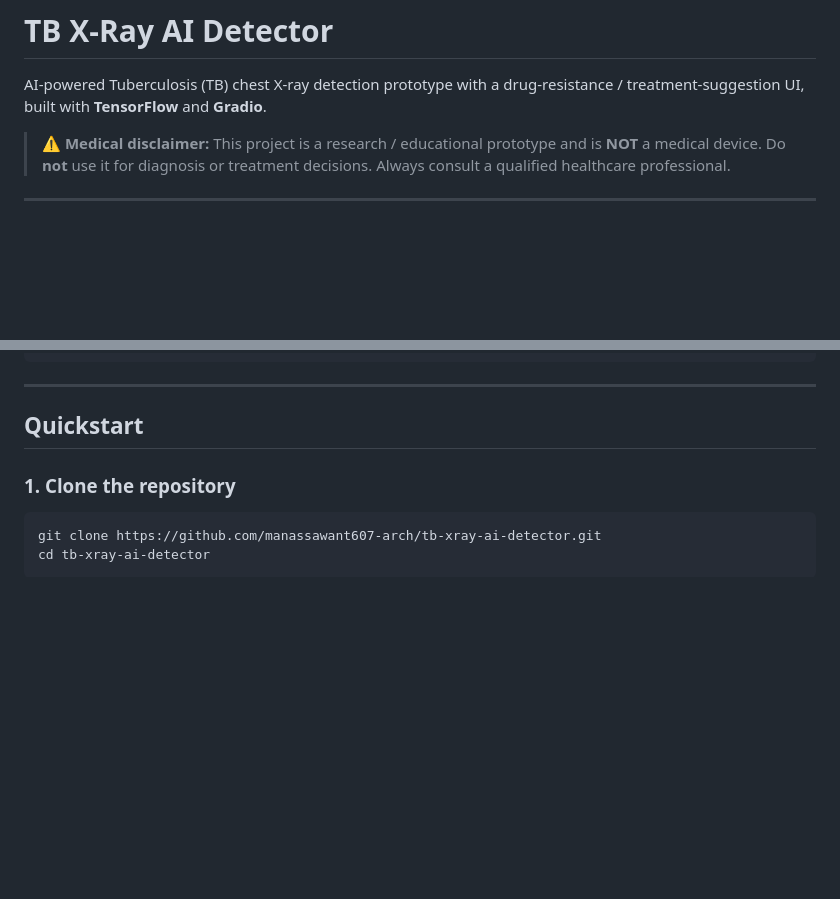
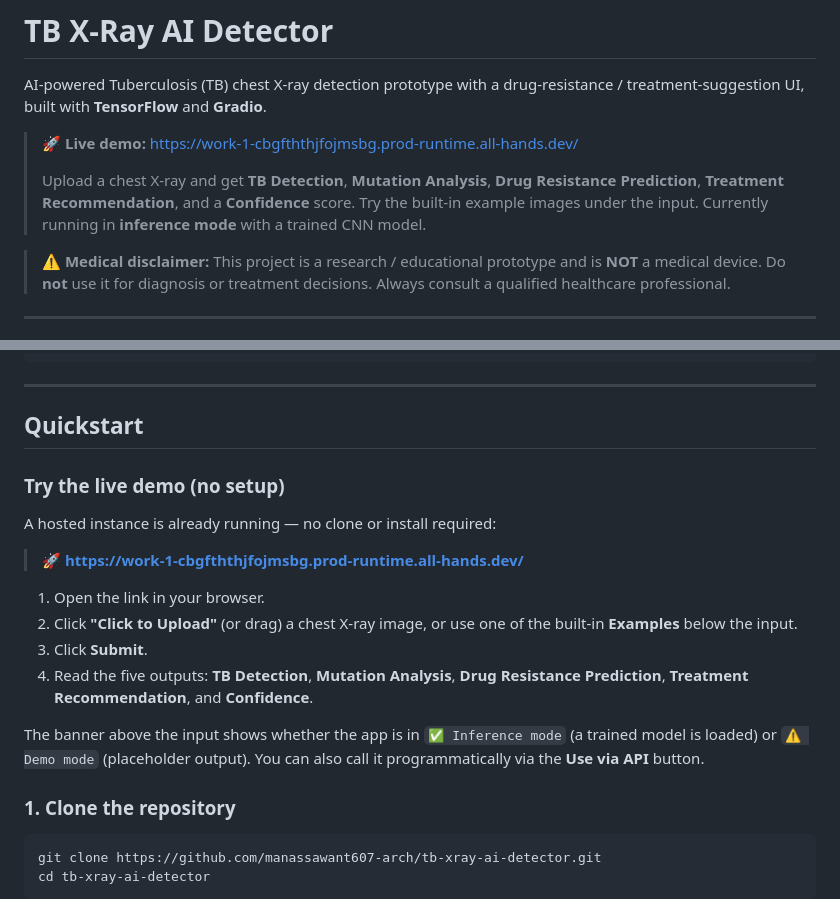
Before and after one commit to manassawant607-arch/tb-xray-ai-detector, a Markdown page: README.md, 2 parts joined by grey strips. Rendered like a GitHub page; blank space fills up the shorter version.

Commit message:
docs: add live demo link to README in detail (#4)
Add a prominent live-demo link at the top of the README and a dedicated
'Try the live demo (no setup)' subsection under Quickstart with step-by-step
usage instructions (upload/examples/submit/outputs, mode banner, API access).

Co-authored-by: openhands <openhands@all-hands.dev>

```diff
--- a/README.md
+++ b/README.md
@@ -1,6 +1,10 @@
 # TB X-Ray AI Detector
 
 AI-powered Tuberculosis (TB) chest X-ray detection prototype with a drug-resistance / treatment-suggestion UI, built with **TensorFlow** and **Gradio**.
+
+> 🚀 **Live demo:** <https://work-1-cbgfththjfojmsbg.prod-runtime.all-hands.dev/>
+>
+> Upload a chest X-ray and get **TB Detection**, **Mutation Analysis**, **Drug Resistance Prediction**, **Treatment Recommendation**, and a **Confidence** score. Try the built-in example images under the input. Currently running in **inference mode** with a trained CNN model.
 
 > ⚠️ **Medical disclaimer:** This project is a research / educational prototype and is **NOT** a medical device. Do **not** use it for diagnosis or treatment decisions. Always consult a qualified healthcare professional.
 
@@ -45,6 +49,23 @@ tb-xray-ai-detector/
 ---
 
 ## Quickstart
+
+### Try the live demo (no setup)
+
+A hosted instance is already running — no clone or install required:
+
+> 🚀 **<https://work-1-cbgfththjfojmsbg.prod-runtime.all-hands.dev/>**
+
+1. Open the link in your browser.
+2. Click **"Click to Upload"** (or drag) a chest X-ray image, or use one of the
+   built-in **Examples** below the input.
+3. Click **Submit**.
+4. Read the five outputs: **TB Detection**, **Mutation Analysis**, **Drug
+   Resistance Prediction**, **Treatment Recommendation**, and **Confidence**.
+
+The banner above the input shows whether the app is in
+`✅ Inference mode` (a trained model is loaded) or `⚠️ Demo mode` (placeholder
+output). You can also call it programmatically via the **Use via API** button.
 
 ### 1. Clone the repository
 
```
